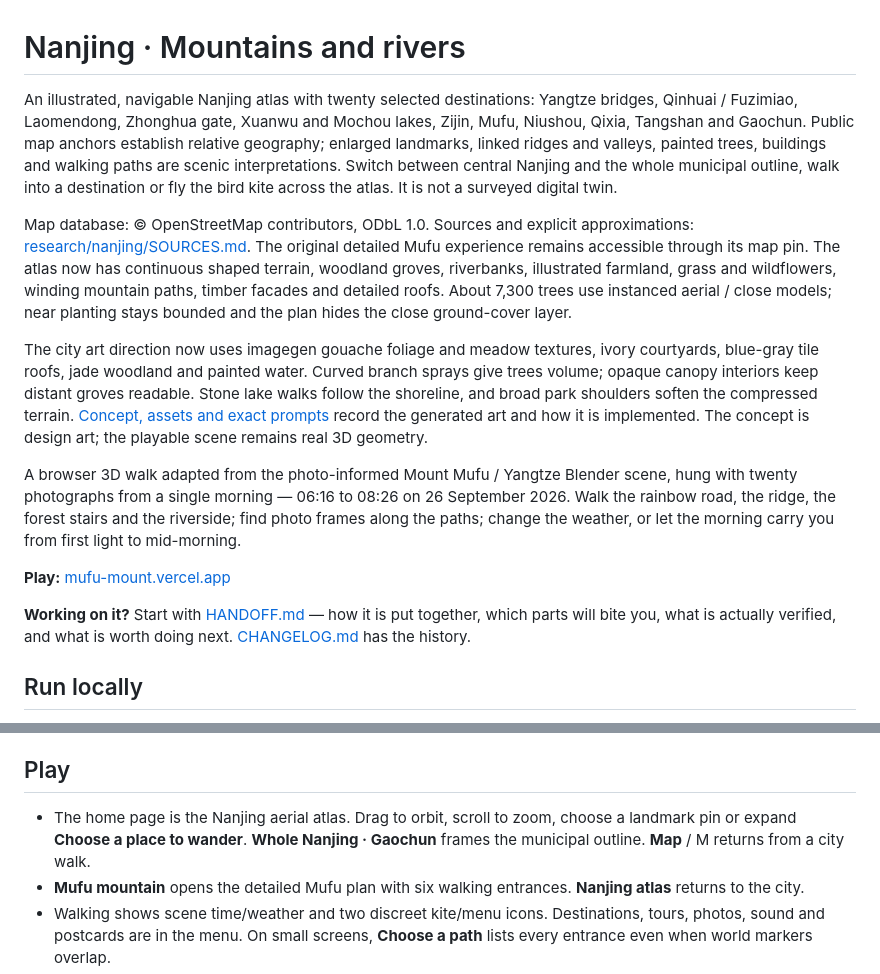
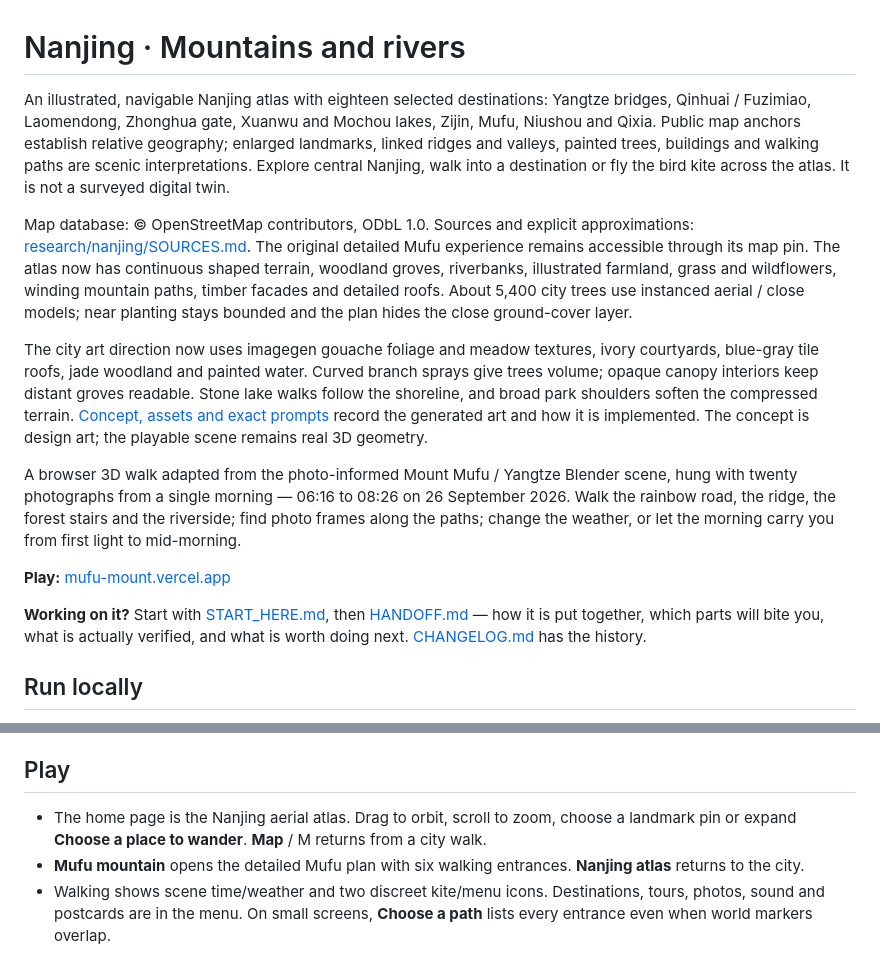
Before and after one commit to mendal2377-droid/Mufu-Mount, a Markdown page: README.md, 2 parts joined by grey strips. Drawn GitHub-style.

Commit message:
Document current project handoff and private asset boundaries

```diff
--- a/README.md
+++ b/README.md
@@ -1,11 +1,11 @@
 # Nanjing · Mountains and rivers
 
-An illustrated, navigable Nanjing atlas with twenty selected destinations:
+An illustrated, navigable Nanjing atlas with eighteen selected destinations:
 Yangtze bridges, Qinhuai / Fuzimiao, Laomendong, Zhonghua gate, Xuanwu and
-Mochou lakes, Zijin, Mufu, Niushou, Qixia, Tangshan and Gaochun. Public map
+Mochou lakes, Zijin, Mufu, Niushou and Qixia. Public map
 anchors establish relative geography; enlarged landmarks, linked ridges and valleys, painted
-trees, buildings and walking paths are scenic interpretations. Switch between
-central Nanjing and the whole municipal outline, walk into a destination or fly
+trees, buildings and walking paths are scenic interpretations. Explore
+central Nanjing, walk into a destination or fly
 the bird kite across the atlas. It is not a surveyed digital twin.
 
 Map database: © OpenStreetMap contributors, ODbL 1.0. Sources and explicit
@@ -13,7 +13,7 @@ approximations: [research/nanjing/SOURCES.md](research/nanjing/SOURCES.md).
 The original detailed Mufu experience remains accessible through its map pin.
 The atlas now has continuous shaped terrain, woodland groves, riverbanks,
 illustrated farmland, grass and wildflowers, winding mountain paths, timber
-facades and detailed roofs. About 7,300 trees use instanced aerial / close models;
+facades and detailed roofs. About 5,400 city trees use instanced aerial / close models;
 near planting stays bounded and the plan hides the close ground-cover layer.
 
 The city art direction now uses imagegen gouache foliage and meadow textures,
@@ -28,7 +28,7 @@ A browser 3D walk adapted from the photo-informed Mount Mufu / Yangtze Blender s
 
 **Play:** [mufu-mount.vercel.app](https://mufu-mount.vercel.app)
 
-**Working on it?** Start with [HANDOFF.md](HANDOFF.md) — how it is put
+**Working on it?** Start with [START_HERE.md](START_HERE.md), then [HANDOFF.md](HANDOFF.md) — how it is put
 together, which parts will bite you, what is actually verified, and what is
 worth doing next. [CHANGELOG.md](CHANGELOG.md) has the history.
 
@@ -45,7 +45,7 @@ Open the local URL printed by Vite. `npm run build` creates the static site in `
 
 ## Play
 
-- The home page is the Nanjing aerial atlas. Drag to orbit, scroll to zoom, choose a landmark pin or expand **Choose a place to wander**. **Whole Nanjing · Gaochun** frames the municipal outline. **Map** / M returns from a city walk.
+- The home page is the Nanjing aerial atlas. Drag to orbit, scroll to zoom, choose a landmark pin or expand **Choose a place to wander**. **Map** / M returns from a city walk.
 - **Mufu mountain** opens the detailed Mufu plan with six walking entrances. **Nanjing atlas** returns to the city.
 - Walking shows scene time/weather and two discreet kite/menu icons. Destinations, tours, photos, sound and postcards are in the menu. On small screens, **Choose a path** lists every entrance even when world markers overlap.
 - WASD moves; drag looks; Shift moves faster. Double-click the scenery for mouse capture; Esc releases it. Weather carries into the walk.
```
Also changed, not shown: HANDOFF.md (+2 -0 lines), START_HERE.md (added, +143 -0 lines).
